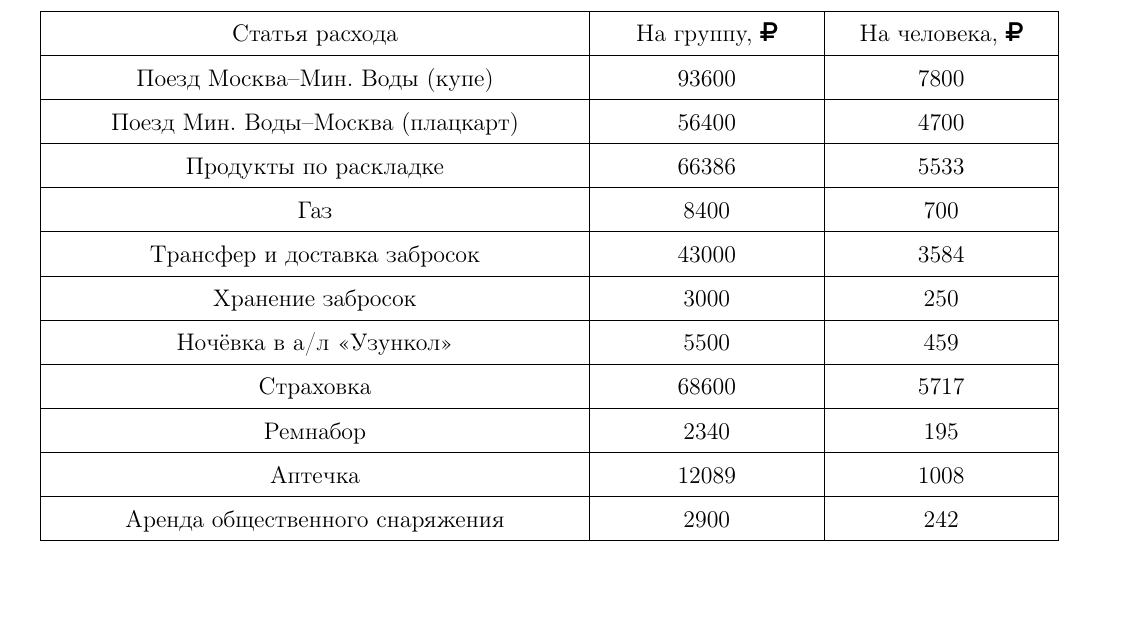
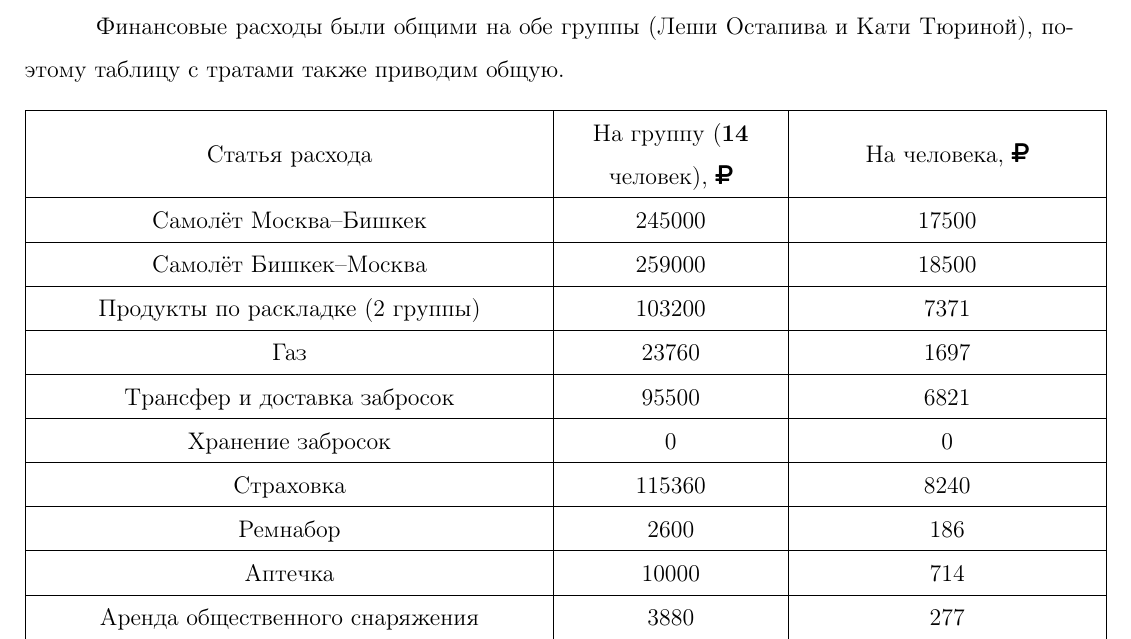
Before and after one commit to SurovtsevaVictoriia/teskei2025Katya, a LaTeX document (main.tex, which reads finances.tex): part of page 38 of 50, cut at the place of the change, the shorter picture padded with empty space. Compiled offline with pdfLaTeX.

Commit message:
Update finances.tex

```diff
--- a/finances.tex
+++ b/finances.tex
@@ -1,34 +1,31 @@
 \section{Финансовый отчёт}
-
+Финансовые расходы были общими на обе группы (Леши Остапива и Кати Тюриной), поэтому таблицу с тратами также приводим общую.
 \begin{table}[htbp]
 	\centering
+	\begin{tabular}{|>{\centering\arraybackslash}m{0.48\linewidth}
+			|>{\centering\arraybackslash}m{0.2\linewidth}
+			|>{\centering\arraybackslash}m{0.28\linewidth}|}
 
-		\begin{tabular}{|>{\centering\arraybackslash}m{0.5\linewidth}
-				|>{\centering\arraybackslash}m{0.2\linewidth}
-				|>{\centering\arraybackslash}m{0.2\linewidth}|}
-
-			\hline
-		Статья расхода	&	На группу,~\faRub	&	На человека,~\faRub	\\
 		\hline
-		Поезд Москва--Мин. Воды (купе)	&	93600 	&	7800	\\
+		Статья расхода	&	На группу (\textbf{14} человек),~\faRub	&	На человека,~\faRub	\\
 		\hline
-		Поезд Мин. Воды--Москва (плацкарт)	&	56400	&	4700	\\
+		Самолёт Москва--Бишкек	&	245000	&	17500	\\
 		\hline
-		Продукты по раскладке	&	66386	&	5533	\\
+		Самолёт Бишкек--Москва	&	259000	&	18500	\\
 		\hline
-		Газ	&	8400	&	700	\\
+		Продукты по раскладке (2 группы)	&	103200	&	7371	\\
 		\hline
-		Трансфер и доставка забросок&	43000	&	3584	\\
+		Газ	&	23760	&	1697	\\
 		\hline
-		Хранение забросок &	3000	&	250	\\
+		Трансфер и доставка забросок	&	95500	&	6821	\\
 		\hline
-		Ночёвка в а/л <<Узункол>>	&	5500	&	459	\\
+		Хранение забросок	&	0	&	0	\\
 		\hline
-		Страховка	&	68600	&	5717	\\
+		Страховка	&	115360	&	8240	\\
 		\hline
-		Ремнабор	&	2340	&	195	\\
+		Ремнабор	&	2600	&	186	\\
 		\hline
-		Аптечка	&	12089	&	1008	\\
+		Аптечка	&	10000	&	714	\\
 		\hline
-		Аренда общественного снаряжения	&	2900	&	242	\\
+		Аренда общественного снаряжения	&	3880	&	277	\\
 		\hline
@@ -40,2 +37 @@
 		\hline
-		\end{tabular}
@@ -42,6 +42,6 @@
+	\end{tabular}
 
 \end{table}
 
 
-
 \newpage
```
Also changed, not shown: finances.tex (10 more changed lines).
